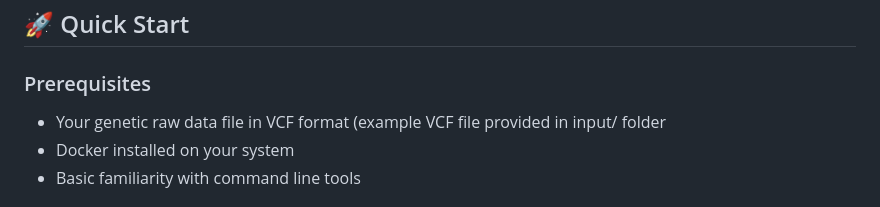
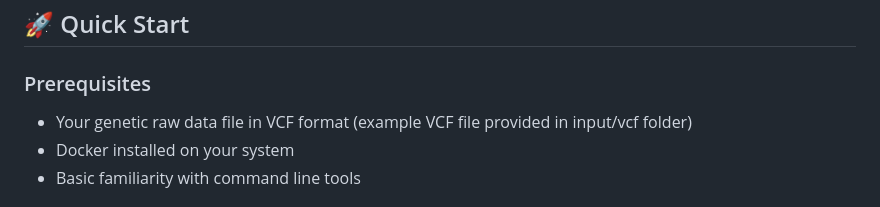
Before and after one commit to mkkoshkina/RAdar, a Markdown page: README.md, the part around the change. Rendered like a GitHub page.

```diff
--- a/README.md
+++ b/README.md
@@ -27,7 +27,7 @@ This repository contains:
 ## 🚀 Quick Start
 
 ### Prerequisites
-- Your genetic raw data file in VCF format (example VCF file provided in input/ folder
+- Your genetic raw data file in VCF format (example VCF file provided in input/vcf folder)
 - Docker installed on your system
 - Basic familiarity with command line tools
 
```
